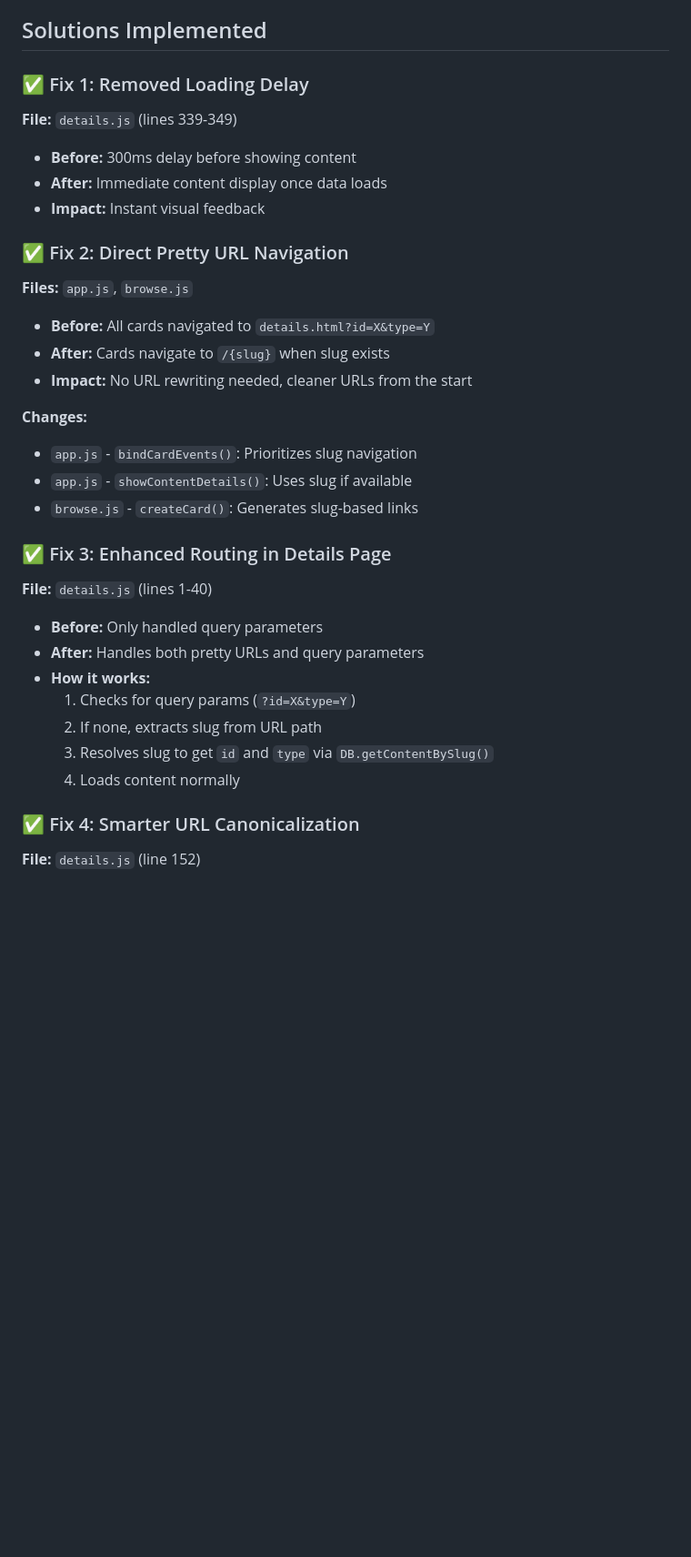
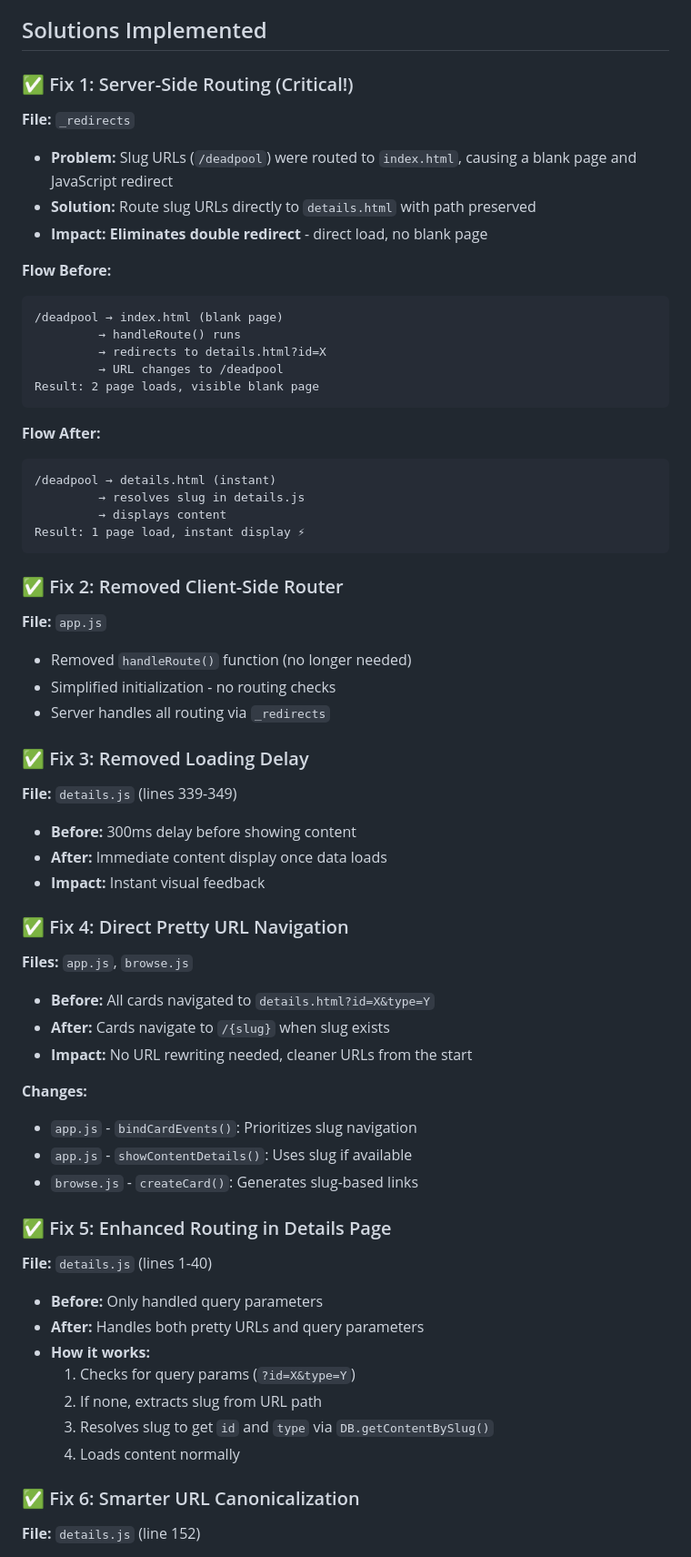
Before and after one commit to oshada497/movx-streaming, a Markdown page: PRETTY_URL_PERFORMANCE_FIX.md, the part around the change printed below. Shown: that part at 91% size. Rendered like a GitHub page; blank space fills up the shorter version.

Commit message:
Docs: Update performance fix documentation with server-side routing solution

````diff
--- a/PRETTY_URL_PERFORMANCE_FIX.md
+++ b/PRETTY_URL_PERFORMANCE_FIX.md
@@ -23,13 +23,42 @@ After implementing pretty URLs, users experienced a noticeable delay (page appea
 
 ## Solutions Implemented
 
-### ✅ Fix 1: Removed Loading Delay
+### ✅ Fix 1: Server-Side Routing (Critical!)
+**File:** `_redirects`
+- **Problem:** Slug URLs (`/deadpool`) were routed to `index.html`, causing a blank page and JavaScript redirect
+- **Solution:** Route slug URLs directly to `details.html` with path preserved
+- **Impact:** **Eliminates double redirect** - direct load, no blank page
+
+**Flow Before:**
+```
+/deadpool → index.html (blank page)
+         → handleRoute() runs
+         → redirects to details.html?id=X
+         → URL changes to /deadpool
+Result: 2 page loads, visible blank page
+```
+
+**Flow After:**
+```
+/deadpool → details.html (instant)
+         → resolves slug in details.js
+         → displays content
+Result: 1 page load, instant display ⚡
+```
+
+### ✅ Fix 2: Removed Client-Side Router
+**File:** `app.js`
+- Removed `handleRoute()` function (no longer needed)
+- Simplified initialization - no routing checks
+- Server handles all routing via `_redirects`
+
+### ✅ Fix 3: Removed Loading Delay
 **File:** `details.js` (lines 339-349)
 - **Before:** 300ms delay before showing content
 - **After:** Immediate content display once data loads
 - **Impact:** Instant visual feedback
 
-### ✅ Fix 2: Direct Pretty URL Navigation
+### ✅ Fix 4: Direct Pretty URL Navigation
 **Files:** `app.js`, `browse.js`
 - **Before:** All cards navigated to `details.html?id=X&type=Y`
 - **After:** Cards navigate to `/{slug}` when slug exists
@@ -40,7 +69,7 @@ After implementing pretty URLs, users experienced a noticeable delay (page appea
 - `app.js` - `showContentDetails()`: Uses slug if available
 - `browse.js` - `createCard()`: Generates slug-based links
 
-### ✅ Fix 3: Enhanced Routing in Details Page
+### ✅ Fix 5: Enhanced Routing in Details Page
 **File:** `details.js` (lines 1-40)
 - **Before:** Only handled query parameters
 - **After:** Handles both pretty URLs and query parameters
@@ -50,7 +79,7 @@ After implementing pretty URLs, users experienced a noticeable delay (page appea
   3. Resolves slug to get `id` and `type` via `DB.getContentBySlug()`
   4. Loads content normally
 
-### ✅ Fix 4: Smarter URL Canonicalization
+### ✅ Fix 6: Smarter URL Canonicalization
 **File:** `details.js` (line 152)
 - **Before:** Replaced URL whenever slug didn't match pathname
 - **After:** Only replaces if query params are present (`id=`)
````
Also changed, not shown: other parts of PRETTY_URL_PERFORMANCE_FIX.md (+4 -3 lines).
